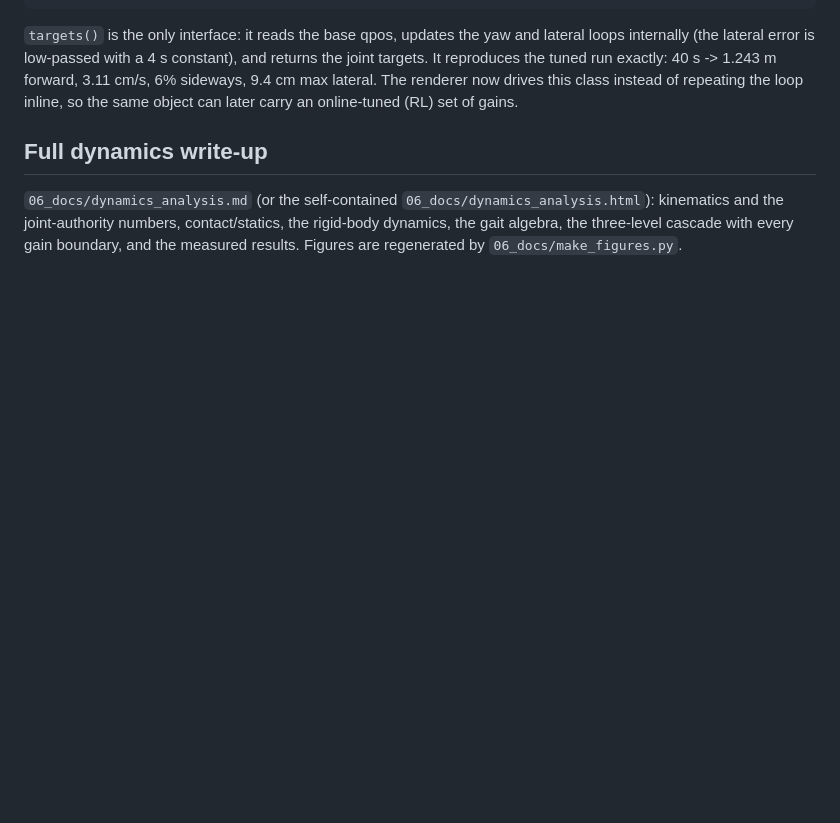
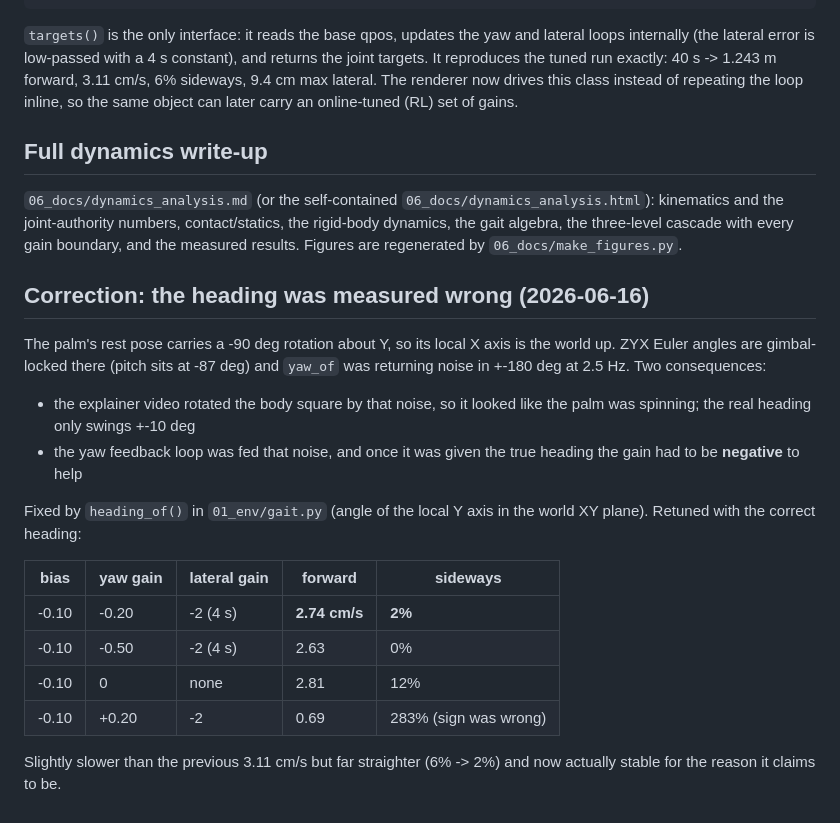
Before and after one commit to yuzhen-song/hand_locomotion, a Markdown page: README.md, the part around the change. Rendered like a GitHub page; blank space fills up the shorter version.

```diff
--- a/README.md
+++ b/README.md
@@ -590,3 +590,27 @@ later carry an online-tuned (RL) set of gains.
 kinematics and the joint-authority numbers, contact/statics, the rigid-body dynamics,
 the gait algebra, the three-level cascade with every gain boundary, and the measured
 results. Figures are regenerated by `06_docs/make_figures.py`.
+
+## Correction: the heading was measured wrong (2026-06-16)
+
+The palm's rest pose carries a -90 deg rotation about Y, so its local X axis is
+the world up.  ZYX Euler angles are gimbal-locked there (pitch sits at -87 deg)
+and `yaw_of` was returning noise in +-180 deg at 2.5 Hz.  Two consequences:
+
+- the explainer video rotated the body square by that noise, so it looked like
+  the palm was spinning; the real heading only swings +-10 deg
+- the yaw feedback loop was fed that noise, and once it was given the true
+  heading the gain had to be **negative** to help
+
+Fixed by `heading_of()` in `01_env/gait.py` (angle of the local Y axis in the
+world XY plane).  Retuned with the correct heading:
+
+| bias | yaw gain | lateral gain | forward | sideways |
+|---|---|---|---|---|
+| -0.10 | -0.20 | -2 (4 s) | **2.74 cm/s** | **2%** |
+| -0.10 | -0.50 | -2 (4 s) | 2.63 | 0% |
+| -0.10 | 0 | none | 2.81 | 12% |
+| -0.10 | +0.20 | -2 | 0.69 | 283% (sign was wrong) |
+
+Slightly slower than the previous 3.11 cm/s but far straighter (6% -> 2%) and
+now actually stable for the reason it claims to be.
```
Also changed, not shown: 06_docs/dynamics_analysis.md (+52 -18 lines), 06_docs/figs/fig11_gait_poster.png, 06_docs/figs/fig5_tippath.png, 06_docs/figs/fig6_knee.png, 06_docs/figs/fig7_bias.png, 06_docs/figs/fig9_run.png, 9 other files.
